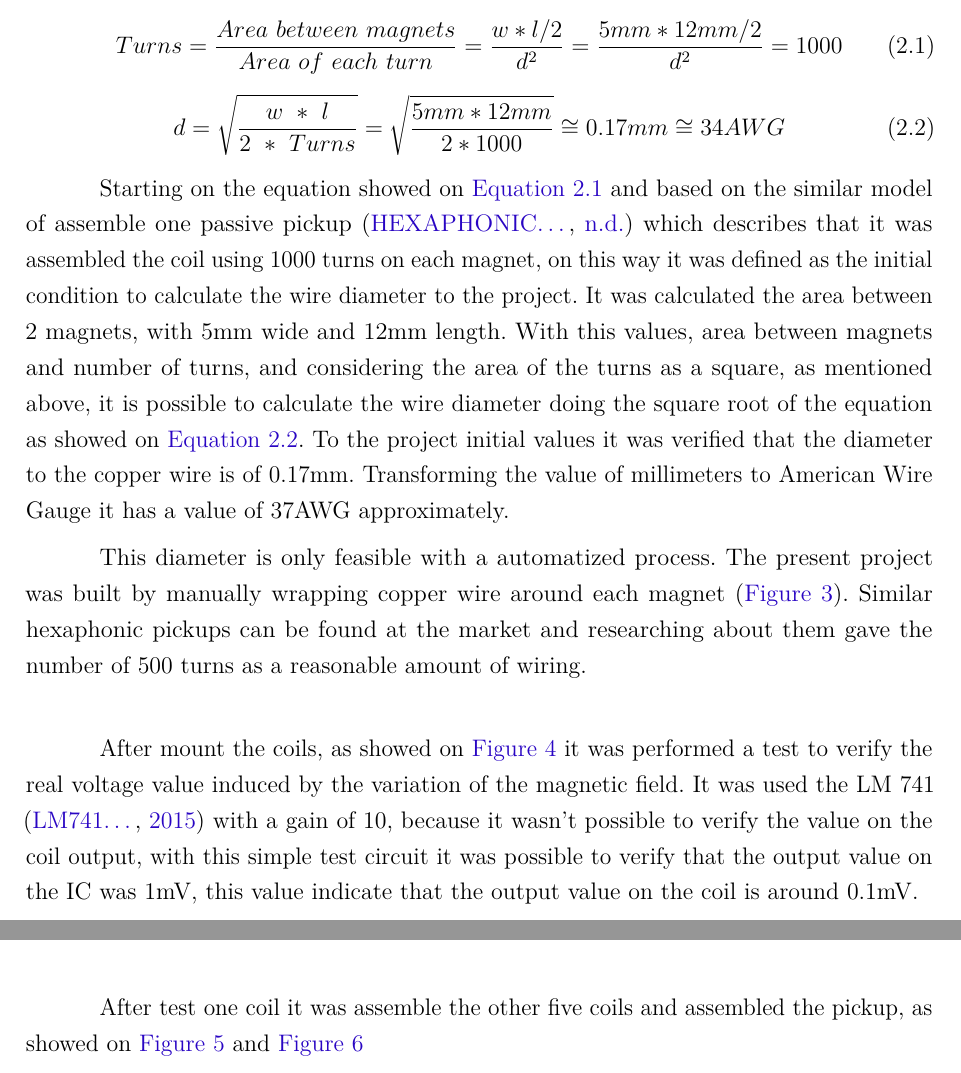
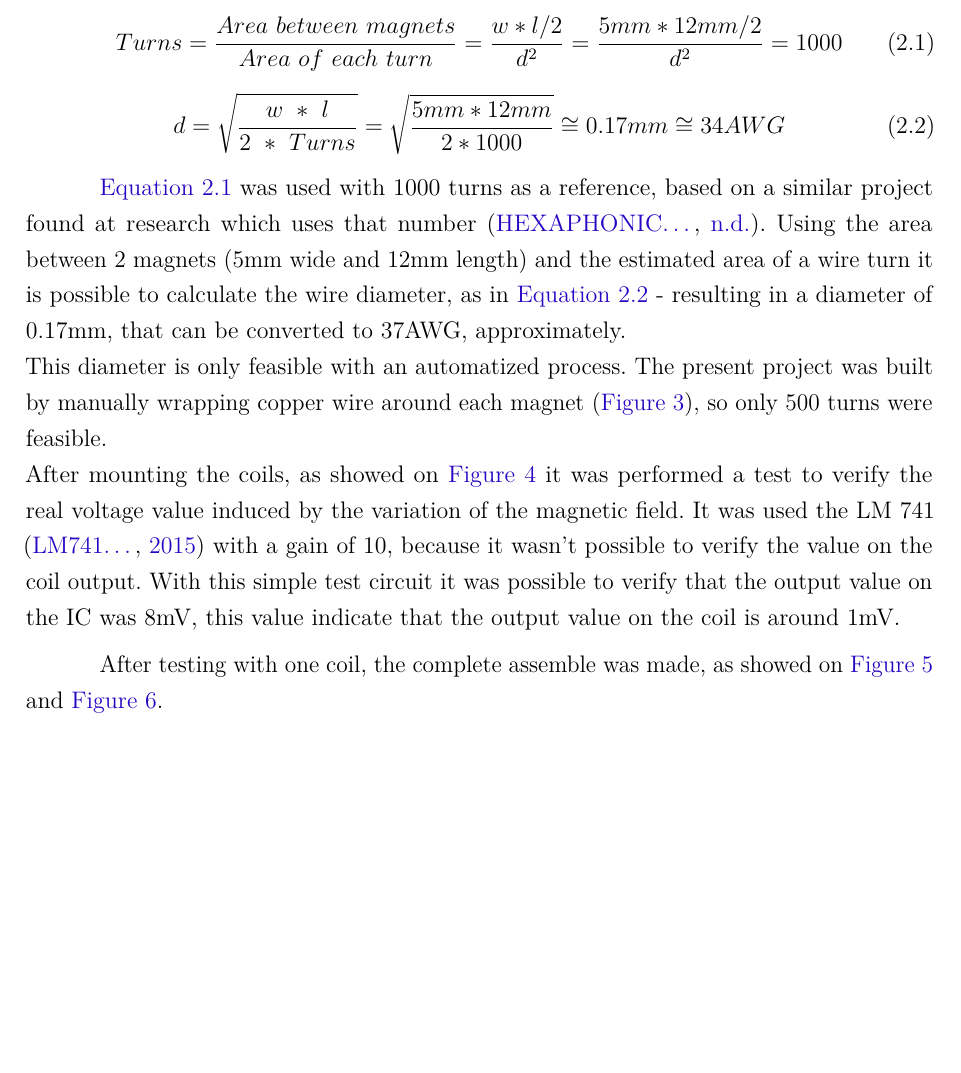
Before and after one commit to cristovao-trevisan/guitar-digitizer-documentation, a LaTeX thesis (main.tex, which reads textual-elements/hardware/section-0-pickup.tex): two parts of pages 17 and 18 of 51 before the commit and part of page 17 of 50 after it, the two joined at a grey line, cut so that both start at the same text, the shorter picture padded with empty space. Compiled offline with pdfLaTeX.

Commit message:
fix grammar issues

```diff
--- a/textual-elements/hardware/section-0-pickup.tex
+++ b/textual-elements/hardware/section-0-pickup.tex
@@ -54,26 +54,18 @@ equal to the wire diameter it was estimated the wire diameter as in \autoref{wir
   d = \sqrt{\frac{w\ *\ l}{2\ *\ Turns}} = \sqrt{\frac{5mm * 12mm}{2*1000}} \cong 0.17mm \cong 34AWG
 \end{equation}
 
-Starting on the equation showed on \autoref{turns-equation} and based on the similar model of assemble one
-passive pickup \cite{hexaphonic-pickup} which describes that it was assembled the coil using 1000 turns on each magnet,
-on this way it was defined as the initial condition to calculate the wire diameter to the project. It was calculated the
-area between 2 magnets, with 5mm wide and 12mm length. With this values, area between magnets and number of turns, and
-considering the area of the turns as a square, as mentioned above, it is possible to calculate the wire diameter doing the
-square root of the equation as showed on \autoref{wire-diameter-equation}. To the project initial values it was verified
-that the diameter to the copper wire is of 0.17mm. Transforming the value of millimeters to American Wire Gauge it has a
-value of 37AWG approximately.
-
-This diameter is only feasible with a automatized process. The present project was built by manually
-wrapping copper wire around
-each magnet (\autoref{magnets}). Similar hexaphonic pickups can be found at the
-market and researching about them gave the number of 500 turns as a reasonable amount
-of wiring. \\
-
-After mount the coils, as showed on \autoref{coils} it was performed a test to verify the real voltage value induced by
+\autoref{turns-equation} was used with 1000 turns as a reference, based on a similar project found
+at research which uses that number \cite{hexaphonic-pickup}. Using the area between 2 magnets (5mm wide
+and 12mm length) and the estimated area of a wire turn it is possible to calculate the wire diameter,
+as in \autoref{wire-diameter-equation} - resulting in a diameter of 0.17mm, that can be
+converted to 37AWG, approximately. \\
+This diameter is only feasible with an automatized process. The present project was built by manually
+wrapping copper wire around each magnet (\autoref{magnets}), so only 500 turns were feasible. \\
+After mounting the coils, as showed on \autoref{coils} it was performed a test to verify the real voltage value induced by
 the variation of the magnetic field. It was used the LM 741 \cite{LM741} with a gain of 10,
-because it wasn't possible to verify the value on the coil output, with this simple test circuit
-it was possible to verify that the output value on the IC was 1mV, this value indicate that the
-output value on the coil is around 0.1mV. \\
+because it wasn't possible to verify the value on the coil output. With this simple test circuit
+it was possible to verify that the output value on the IC was 8mV, this value indicate that the
+output value on the coil is around 1mV.
 
 \begin{figure}[!htpb]
   \centering
@@ -92,7 +84,7 @@ output value on the coil is around 0.1mV. \\
 \end{figure}
 
-After test one coil it was assemble the other five coils and assembled the pickup, as
-showed on \autoref{6coils} and \autoref{assembled-pickup}
+After testing with one coil, the complete assemble was made, as showed on \autoref{6coils}
+and \autoref{assembled-pickup}.
 
 \begin{figure}[!htpb]
   \centering
```
Also changed, not shown: pre-textual-elements/acronyms.tex (+1 -0 lines), textual-elements/results-and-discussions/section-1-software.tex (+1 -1 lines), textual-elements/software/section-0-tools-selection.tex (+1 -1 lines), textual-elements/software/section-2-data-visualization.tex (+1 -1 lines), textual-elements/software/section-3-main-program.tex (+2 -2 lines), textual-elements/hardware/section-0-pickup.tex (14 more changed lines).
